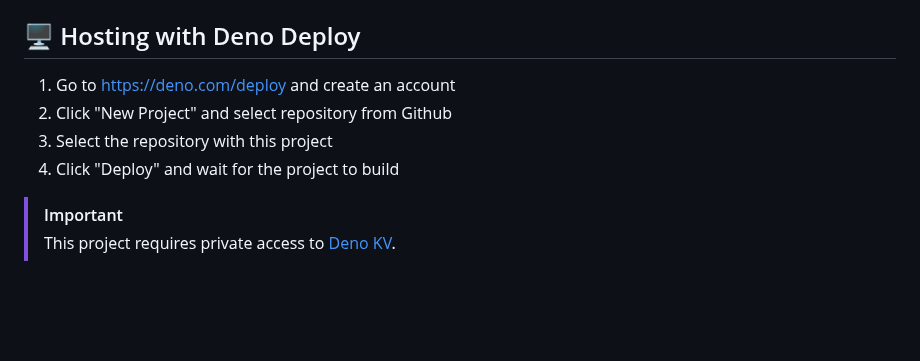
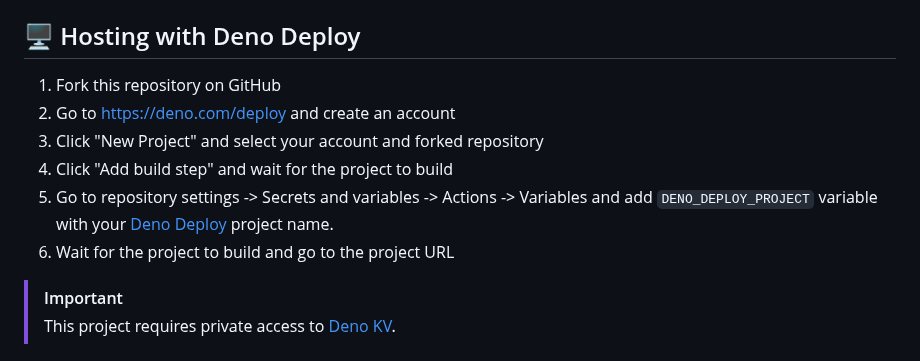
Before and after one commit to IgorKowalczyk/github-views, a Markdown page: README.md, the part around the change. Rendered like a GitHub page; blank space fills up the shorter version.

Commit message:
Add instructions for hosting with Deno Deploy

```diff
--- a/README.md
+++ b/README.md
@@ -110,10 +110,12 @@ https://github-views.deno.dev/api/json/YOUR-USERNAME
 
 ## 🖥️ Hosting with Deno Deploy
 
+1. Fork this repository on GitHub
 1. Go to https://deno.com/deploy and create an account
-2. Click "New Project" and select repository from Github
-3. Select the repository with this project
-4. Click "Deploy" and wait for the project to build
+2. Click "New Project" and select your account and forked repository
+3. Click "Add build step" and wait for the project to build
+2. Go to repository settings -> Secrets and variables -> Actions -> Variables and add `DENO_DEPLOY_PROJECT` variable with your [Deno Deploy](https://deno.com/deploy) project name.
+4. Wait for the project to build and go to the project URL
 
 > [!IMPORTANT]
 > This project requires private access to [Deno KV](https://deno.com/kv).
```
